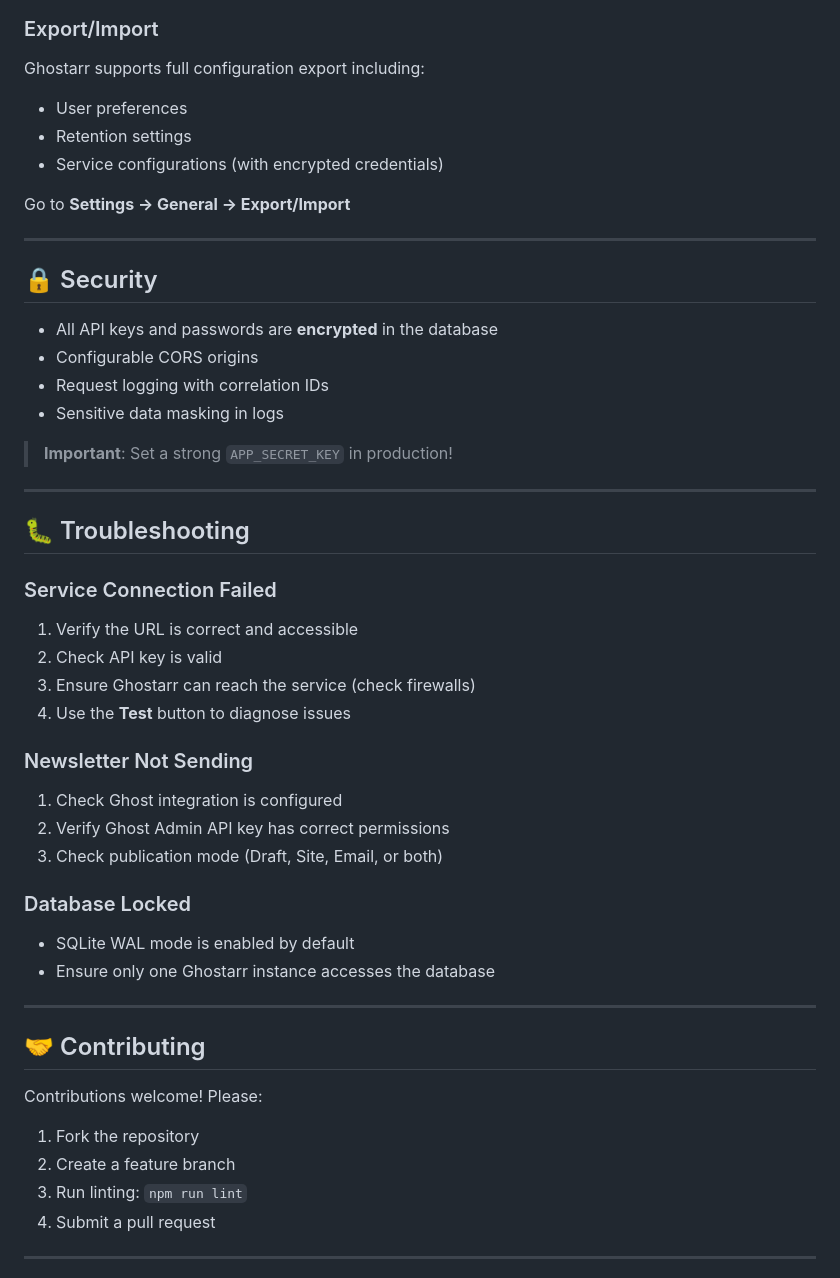
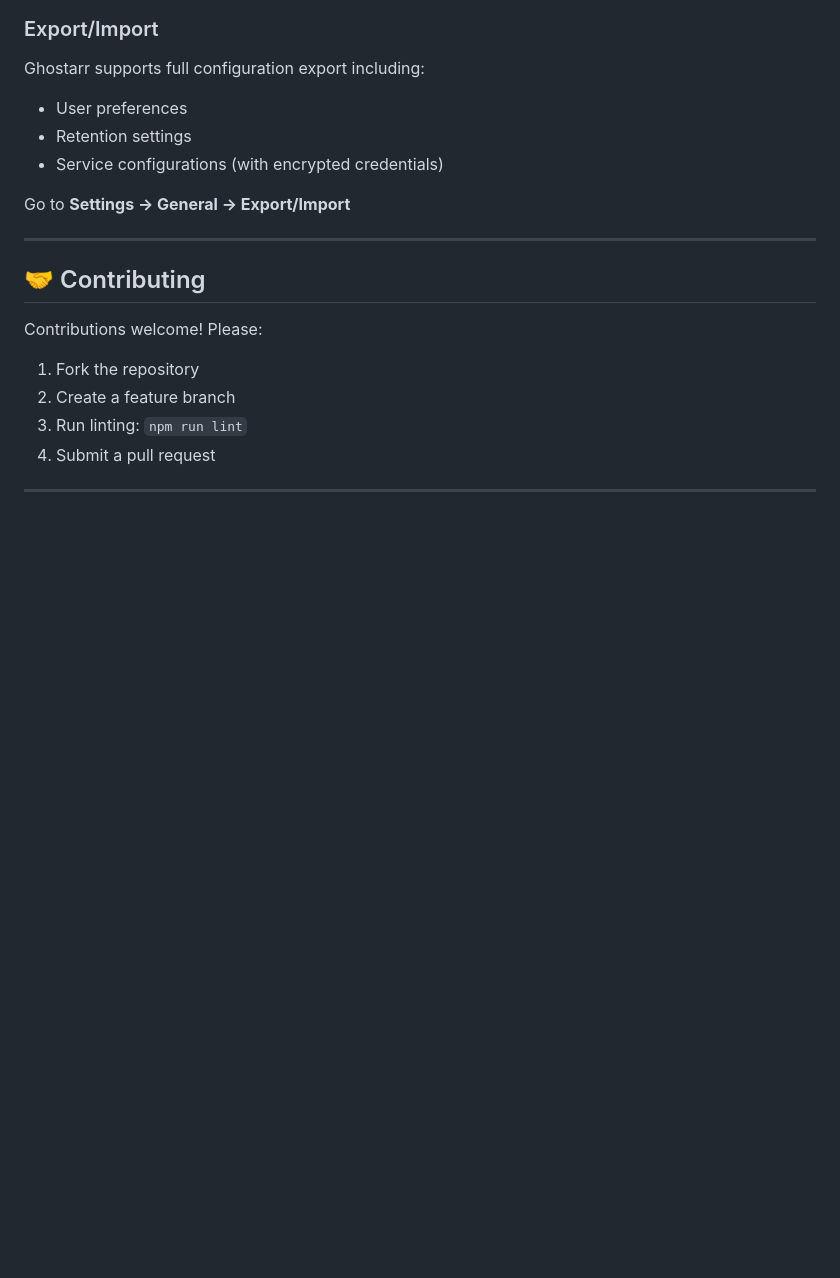
Before and after one commit to sharkhunterr/ghostarr, a Markdown page: README.md, the part around one of its changes. GitHub-like rendering; blank space fills up the shorter version.

```diff
--- a/README.md
+++ b/README.md
@@ -397,36 +379,6 @@ Ghostarr supports full configuration export including:
 - Service configurations (with encrypted credentials)
 
 Go to **Settings → General → Export/Import**
-
----
-
-## 🔒 Security
-
-- All API keys and passwords are **encrypted** in the database
-- Configurable CORS origins
-- Request logging with correlation IDs
-- Sensitive data masking in logs
-
-> **Important**: Set a strong `APP_SECRET_KEY` in production!
-
----
-
-## 🐛 Troubleshooting
-
-### Service Connection Failed
-1. Verify the URL is correct and accessible
-2. Check API key is valid
-3. Ensure Ghostarr can reach the service (check firewalls)
-4. Use the **Test** button to diagnose issues
-
-### Newsletter Not Sending
-1. Check Ghost integration is configured
-2. Verify Ghost Admin API key has correct permissions
-3. Check publication mode (Draft, Site, Email, or both)
-
-### Database Locked
-- SQLite WAL mode is enabled by default
-- Ensure only one Ghostarr instance accesses the database
 
 ---
 
```
Also changed, not shown: other parts of README.md (+0 -18 lines), GITHUB_RELEASES.md (+71 -132 lines), docker/DOCKERHUB.md (+78 -81 lines).
